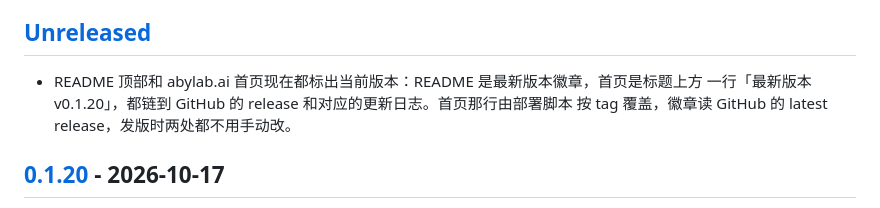
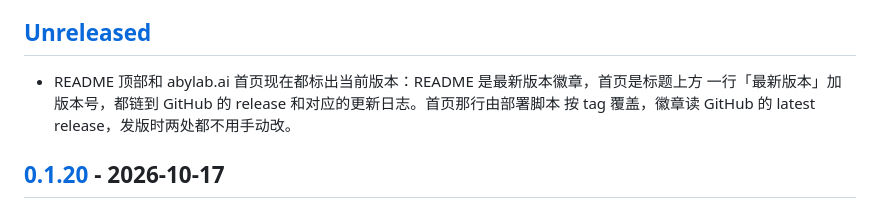
Before and after one commit to zhang0098/abylab, a Markdown page: CHANGELOG.md, the part around the change. Rendered like a GitHub page.

Commit message:
Drop the pinned version from the unreleased changelog entry
The entry describes the homepage version line and named v0.1.20, which
stops being the version the page shows as soon as the next release stamps
its tag in.

```diff
--- a/CHANGELOG.md
+++ b/CHANGELOG.md
@@ -11,7 +11,7 @@
 ## [Unreleased]
 
 - README 顶部和 abylab.ai 首页现在都标出当前版本：README 是最新版本徽章，首页是标题上方
-  一行「最新版本 v0.1.20」，都链到 GitHub 的 release 和对应的更新日志。首页那行由部署脚本
+  一行「最新版本」加版本号，都链到 GitHub 的 release 和对应的更新日志。首页那行由部署脚本
   按 tag 覆盖，徽章读 GitHub 的 latest release，发版时两处都不用手动改。
 
 ## [0.1.20] - 2026-10-17
```
